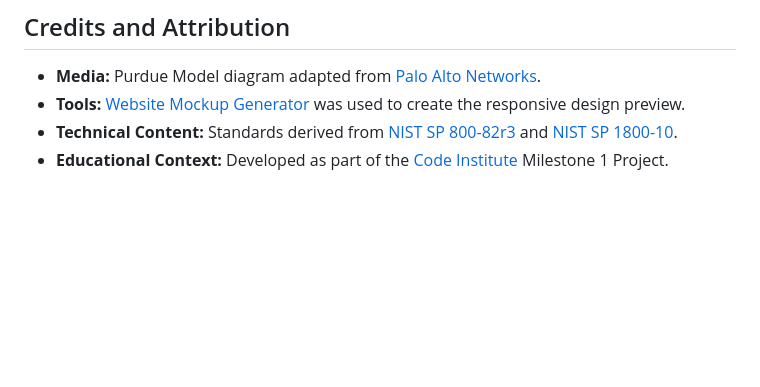
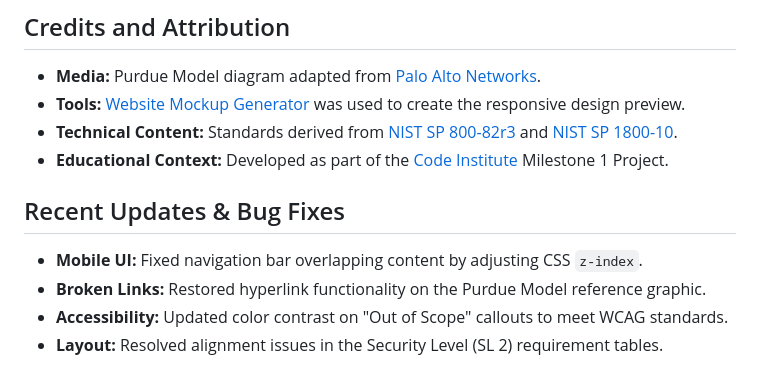
Before and after one commit to JackelineBDM/ics-security-hub, a Markdown page: README.md, the part around the change. Rendered like a GitHub page; blank space fills up the shorter version.

```diff
--- a/README.md
+++ b/README.md
@@ -74,3 +74,9 @@ For all technical testing results and validator screenshots, please refer to the
 * **Tools:** [Website Mockup Generator](https://websitemockupgenerator.com/) was used to create the responsive design preview.
 * **Technical Content:** Standards derived from [NIST SP 800-82r3](https://nvlpubs.nist.gov/nistpubs/SpecialPublications/NIST.SP.800-82r3.pdf) and [NIST SP 1800-10](https://nvlpubs.nist.gov/nistpubs/SpecialPublications/NIST.SP.1800-10.pdf).
 * **Educational Context:** Developed as part of the [Code Institute](https://codeinstitute.net/) Milestone 1 Project.
+
+## Recent Updates & Bug Fixes
+* **Mobile UI:** Fixed navigation bar overlapping content by adjusting CSS `z-index`.
+* **Broken Links:** Restored hyperlink functionality on the Purdue Model reference graphic.
+* **Accessibility:** Updated color contrast on "Out of Scope" callouts to meet WCAG standards.
+* **Layout:** Resolved alignment issues in the Security Level (SL 2) requirement tables.
```
